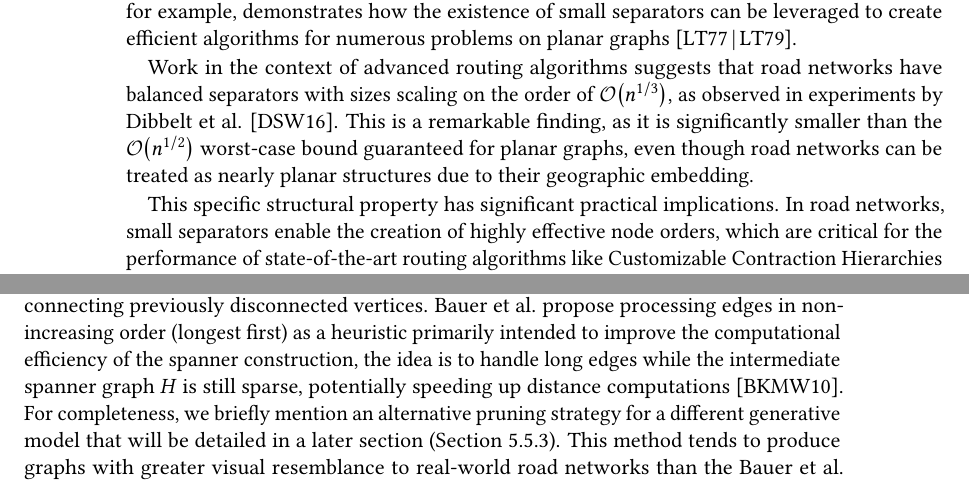
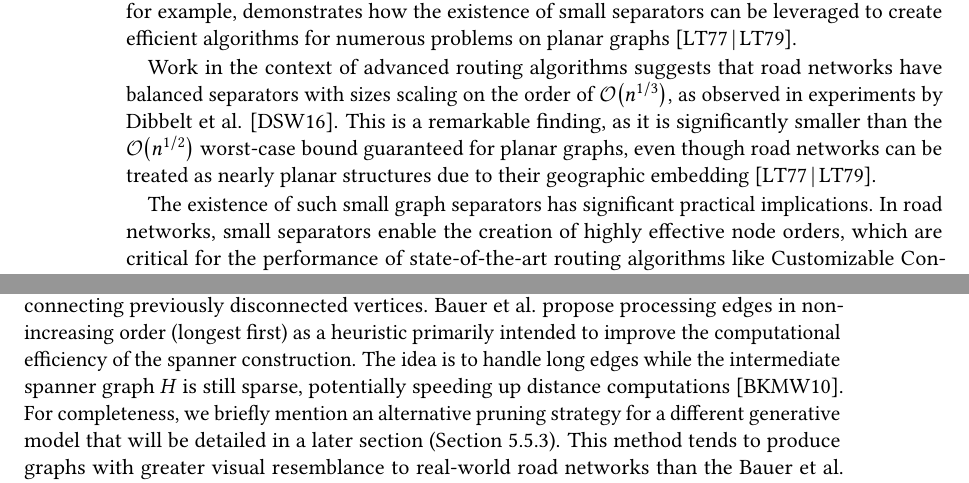
Before and after one commit to SamuelBorn/master-thesis, a LaTeX thesis (thesis.tex, which reads sections/abstract_en.tex, sections/introduction.tex, sections/synthetic.tex): two parts of pages 9 and 44 of 67, joined at a grey line, cut so that both start at the same text. Compiled offline with pdfLaTeX.

Commit message:
flo + valdo changes

```diff
--- a/sections/abstract_en.tex
+++ b/sections/abstract_en.tex
@@ -13,4 +13,4 @@ Models based on such characteristics consistently yield separators that scale as
 Instead, our results indicate that small separators are an emergent property of a hierarchical structure.
 This conclusion is substantiated by our generative models.
 We find that two conceptually different approaches, one based on explicit hierarchical construction and another simulating physical barriers with multi-scale noise, both produce graphs whose separators scale as \bigO{n^{0.37}}, closely matching our empirical findings.
-The shared success of these diverse models in enforcing a hierarchical organization identifies this as the critical property responsible for small separators in road networks.
+The shared success of diverse models that enforce a hierarchical organization strongly suggests that this is a critical property responsible for the small separators in road networks.
--- a/sections/introduction.tex
+++ b/sections/introduction.tex
@@ -14,9 +14,9 @@ The size of the smallest such separator is a fundamental graph property, as it g
 The foundational work by Lipton and Tarjan on planar separators, for example, demonstrates how the existence of small separators can be leveraged to create efficient algorithms for numerous problems on planar graphs \cite{lipton_applications_1977, lipton_separator_1979}.
 
 Work in the context of advanced routing algorithms suggests that road networks have balanced separators with sizes scaling on the order of \bigO{n^{1/3}}, as observed in experiments by Dibbelt et al. \cite{dibbelt_customizable_2016}.
-This is a remarkable finding, as it is significantly smaller than the \bigO{n^{1/2}} worst-case bound guaranteed for planar graphs, even though road networks can be treated as nearly planar structures due to their geographic embedding.
+This is a remarkable finding, as it is significantly smaller than the \bigO{n^{1/2}} worst-case bound guaranteed for planar graphs, even though road networks can be treated as nearly planar structures due to their geographic embedding \cite{lipton_applications_1977, lipton_separator_1979}.
 
-This specific structural property has significant practical implications.
+The existence of such small graph separators has significant practical implications.
 In road networks, small separators enable the creation of highly effective node orders, which are critical for the performance of state-of-the-art routing algorithms like Customizable Contraction Hierarchies (CCH).
 This thesis therefore seeks to uncover the properties responsible for the presence of these small separators.
 We aim to determine whether they stem from intrinsic graph characteristics, such as limited vertex degrees or sparsity, or from real-world physical features, such as geographic borders, rivers, or a hierarchical road system.
--- a/sections/synthetic.tex
+++ b/sections/synthetic.tex
@@ -478,8 +478,8 @@ The spanner is built using a greedy algorithm that iterates through the edges of
 An edge \((u, v)\) with length \(len(u, v)\) is added to the spanner \(H\) only if the current shortest path distance between \(u\) and \(v\) within \(H\), denoted \(dist_H(u, v)\), is greater than \(t \cdot len(u, v)\).
 To compute \(dist_H(u, v)\), Dijkstra's algorithm is employed.
 Additionally, a union-find data structure maintains the connected components of \(H\), allowing for immediate addition of edges connecting previously disconnected vertices.
-Bauer et al. propose processing edges in non-increasing order (longest first) as a heuristic primarily intended to improve the computational efficiency of the spanner construction,
-the idea is to handle long edges while the intermediate spanner graph \(H\) is still sparse, potentially speeding up distance computations \cite{hutchison_synthetic_2010}.
+Bauer et al. propose processing edges in non-increasing order (longest first) as a heuristic primarily intended to improve the computational efficiency of the spanner construction.
+The idea is to handle long edges while the intermediate spanner graph \(H\) is still sparse, potentially speeding up distance computations \cite{hutchison_synthetic_2010}.
 For completeness, we briefly mention an alternative pruning strategy for a different generative model that will be detailed in a later section (\cref{sec:hierarchical_delaunay_generation}).
 This method tends to produce graphs with greater visual resemblance to real-world road networks than the Bauer et al. approach, though this comes at a higher computational cost.
 
```
Also changed, not shown: sections/preliminaries.tex (+1 -1 lines), graphics/hop_distance_compare.pdf, graphics/hops_europe.pdf, sections/introduction.tex (2 more changed lines), sections/synthetic.tex (8 more changed lines).
